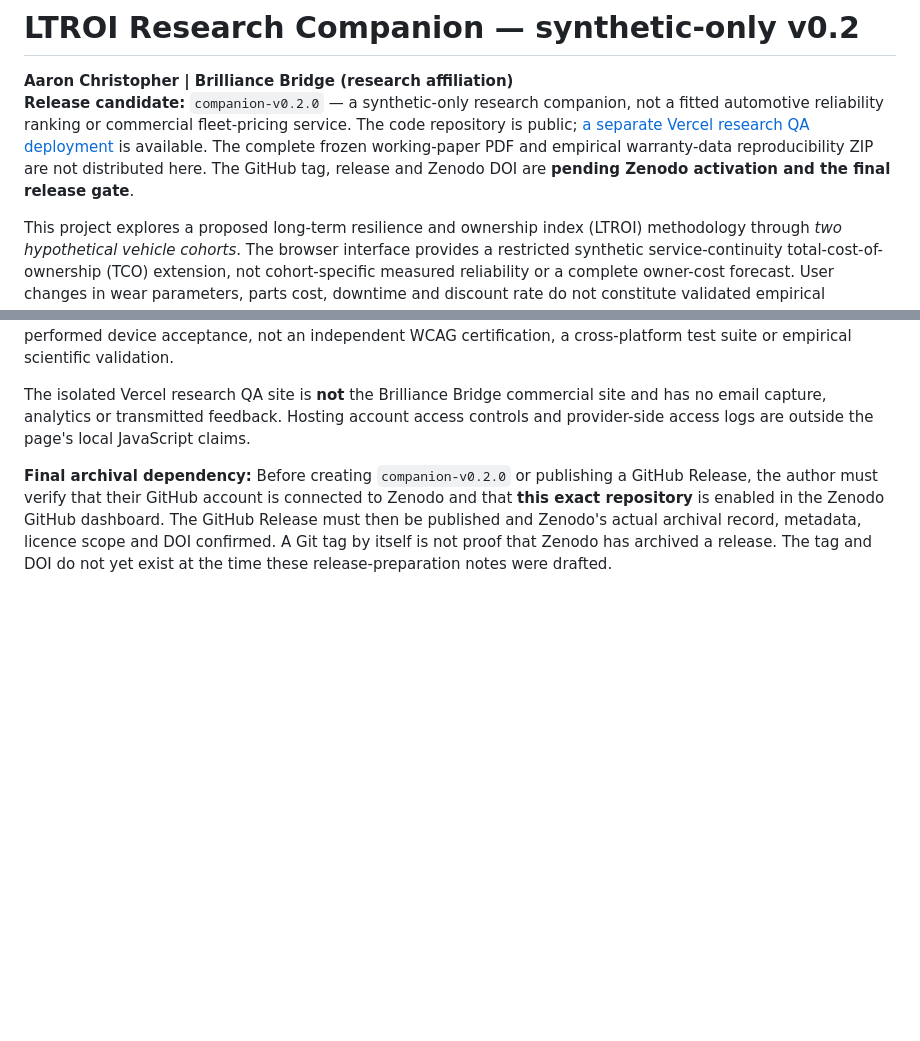
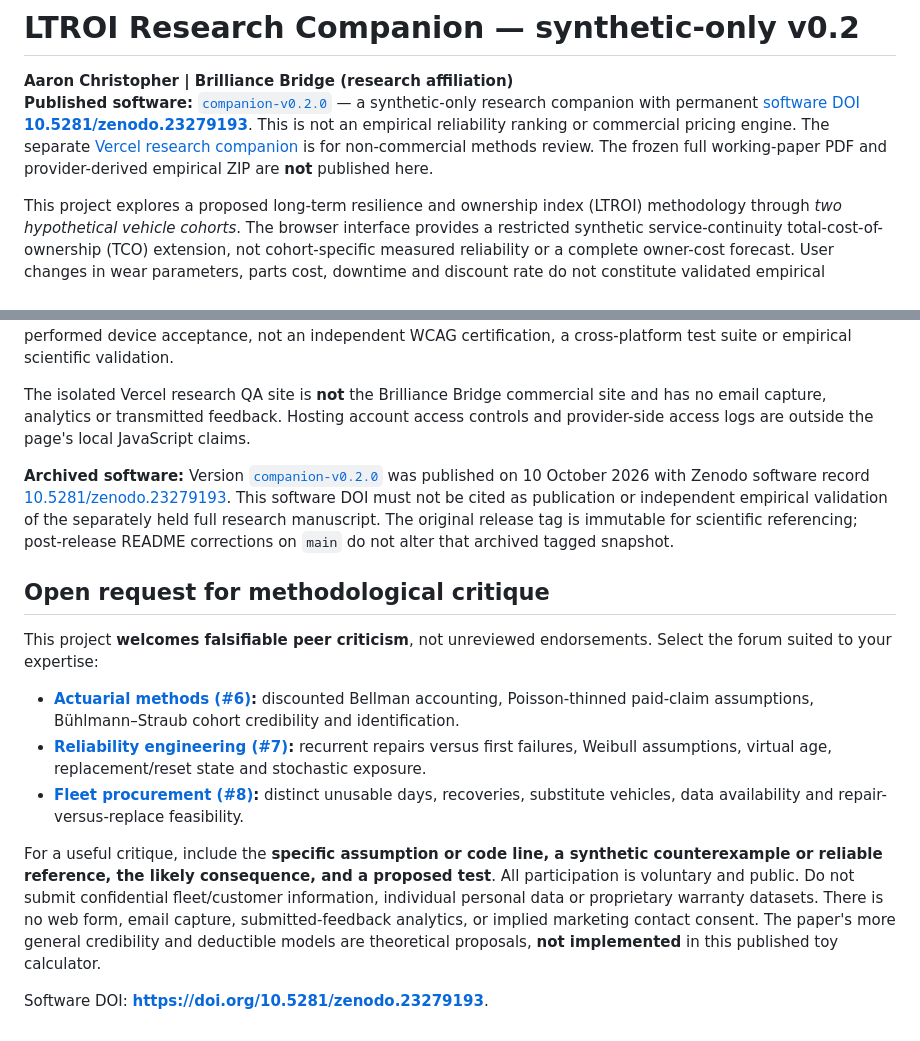
Before and after one commit to ChristopherA-PIXEL/ltroi-research-companion, a Markdown page: README.md, 2 parts joined by grey strips. Rendered like a GitHub page; blank space fills up the shorter version.

Commit message:
Open LTROI peer-feedback channels and update published software status

```diff
--- a/README.md
+++ b/README.md
@@ -1,7 +1,7 @@
 # LTROI Research Companion — synthetic-only v0.2
 
 **Aaron Christopher | Brilliance Bridge (research affiliation)**
-**Release candidate:** `companion-v0.2.0` — a synthetic-only research companion, not a fitted automotive reliability ranking or commercial fleet-pricing service. The code repository is public; [a separate Vercel research QA deployment](https://ltroi-synthetic-mobile-ac89mb9t2-aceaaronchristopher-6447.vercel.app) is available. The complete frozen working-paper PDF and empirical warranty-data reproducibility ZIP are not distributed here. The GitHub tag, release and Zenodo DOI are **pending Zenodo activation and the final release gate**.
+**Published software:** [`companion-v0.2.0`](https://github.com/ChristopherA-PIXEL/ltroi-research-companion/releases/tag/companion-v0.2.0) — a synthetic-only research companion with permanent [software DOI **10.5281/zenodo.23279193**](https://doi.org/10.5281/zenodo.23279193). This is not an empirical reliability ranking or commercial pricing engine. The separate [Vercel research companion](https://ltroi-synthetic-mobile-ac89mb9t2-aceaaronchristopher-6447.vercel.app) is for non-commercial methods review. The frozen full working-paper PDF and provider-derived empirical ZIP are **not** published here.
 
 This project explores a proposed long-term resilience and ownership index (LTROI) methodology through *two hypothetical vehicle cohorts*. The browser interface provides a restricted synthetic service-continuity total-cost-of-ownership (TCO) extension, not cohort-specific measured reliability or a complete owner-cost forecast. User changes in wear parameters, parts cost, downtime and discount rate do not constitute validated empirical parameter estimates.
 
@@ -49,4 +49,16 @@ The approved companion code was reconciled byte-for-byte to the author's v0.2 ZI
 
 The isolated Vercel research QA site is **not** the Brilliance Bridge commercial site and has no email capture, analytics or transmitted feedback. Hosting account access controls and provider-side access logs are outside the page's local JavaScript claims.
 
-**Final archival dependency:** Before creating `companion-v0.2.0` or publishing a GitHub Release, the author must verify that their GitHub account is connected to Zenodo and that **this exact repository** is enabled in the Zenodo GitHub dashboard. The GitHub Release must then be published and Zenodo's actual archival record, metadata, licence scope and DOI confirmed. A Git tag by itself is not proof that Zenodo has archived a release. The tag and DOI do not yet exist at the time these release-preparation notes were drafted.
+**Archived software:** Version [`companion-v0.2.0`](https://github.com/ChristopherA-PIXEL/ltroi-research-companion/releases/tag/companion-v0.2.0) was published on 10 October 2026 with Zenodo software record [10.5281/zenodo.23279193](https://doi.org/10.5281/zenodo.23279193). This software DOI must not be cited as publication or independent empirical validation of the separately held full research manuscript. The original release tag is immutable for scientific referencing; post-release README corrections on `main` do not alter that archived tagged snapshot.
+
+## Open request for methodological critique
+
+This project **welcomes falsifiable peer criticism**, not unreviewed endorsements. Select the forum suited to your expertise:
+
+- **[Actuarial methods (#6)](https://github.com/ChristopherA-PIXEL/ltroi-research-companion/issues/6):** discounted Bellman accounting, Poisson-thinned paid-claim assumptions, Bühlmann–Straub cohort credibility and identification.
+- **[Reliability engineering (#7)](https://github.com/ChristopherA-PIXEL/ltroi-research-companion/issues/7):** recurrent repairs versus first failures, Weibull assumptions, virtual age, replacement/reset state and stochastic exposure.
+- **[Fleet procurement (#8)](https://github.com/ChristopherA-PIXEL/ltroi-research-companion/issues/8):** distinct unusable days, recoveries, substitute vehicles, data availability and repair-versus-replace feasibility.
+
+For a useful critique, include the **specific assumption or code line, a synthetic counterexample or reliable reference, the likely consequence, and a proposed test**. All participation is voluntary and public. Do not submit confidential fleet/customer information, individual personal data or proprietary warranty datasets. There is no web form, email capture, submitted-feedback analytics, or implied marketing contact consent. The paper's more general credibility and deductible models are theoretical proposals, **not implemented** in this published toy calculator.
+
+Software DOI: **https://doi.org/10.5281/zenodo.23279193**.
```
